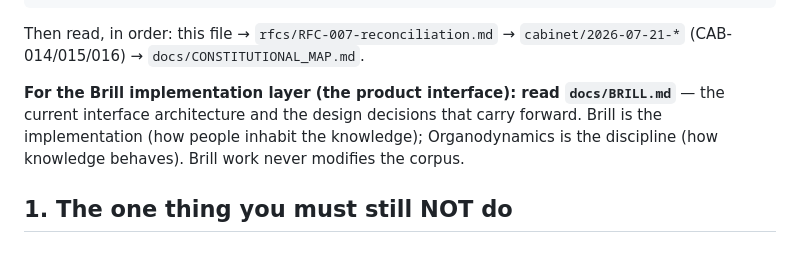
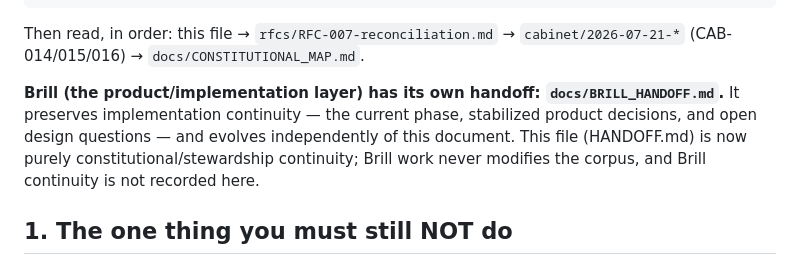
Before and after one commit to brill-foundation/organodynamics, a Markdown page: docs/HANDOFF.md, the part around the change. Drawn GitHub-style.

```diff
--- a/docs/HANDOFF.md
+++ b/docs/HANDOFF.md
@@ -27,10 +27,11 @@ npm test && node tools/conformance.js   # 50/50, 8/8
 Then read, in order: this file → `rfcs/RFC-007-reconciliation.md` →
 `cabinet/2026-07-21-*` (CAB-014/015/016) → `docs/CONSTITUTIONAL_MAP.md`.
 
-**For the Brill implementation layer (the product interface): read `docs/BRILL.md`** —
-the current interface architecture and the design decisions that carry forward. Brill is
-the implementation (how people inhabit the knowledge); Organodynamics is the discipline
-(how knowledge behaves). Brill work never modifies the corpus.
+**Brill (the product/implementation layer) has its own handoff: `docs/BRILL_HANDOFF.md`.**
+It preserves implementation continuity — the current phase, stabilized product decisions, and
+open design questions — and evolves independently of this document. This file (HANDOFF.md) is
+now purely constitutional/stewardship continuity; Brill work never modifies the corpus, and
+Brill continuity is not recorded here.
 
 ## 1. The one thing you must still NOT do
 
```
Also changed, not shown: docs/BRILL.md (deleted, +0 -98 lines), docs/BRILL_HANDOFF.md (added, +95 -0 lines).
